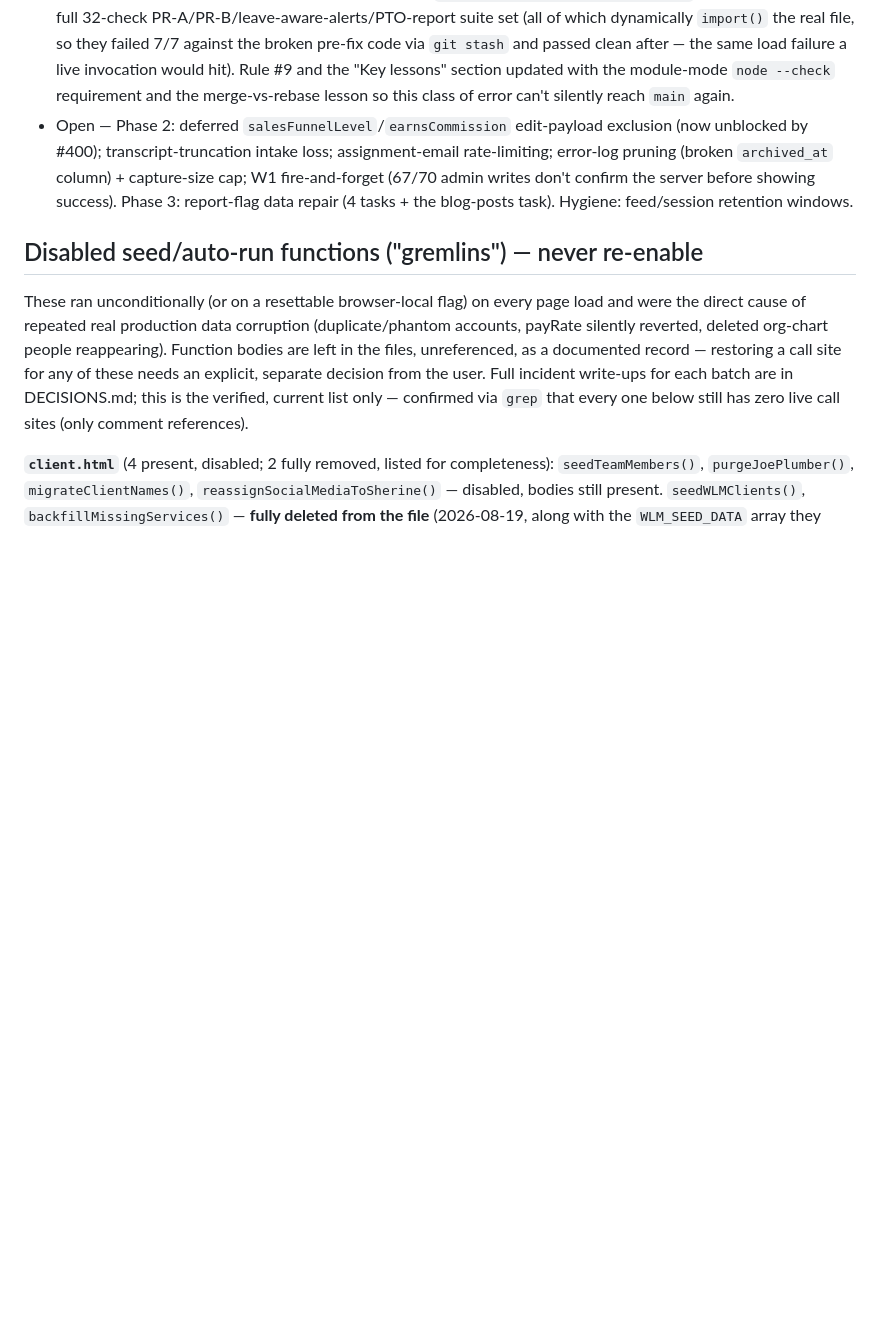
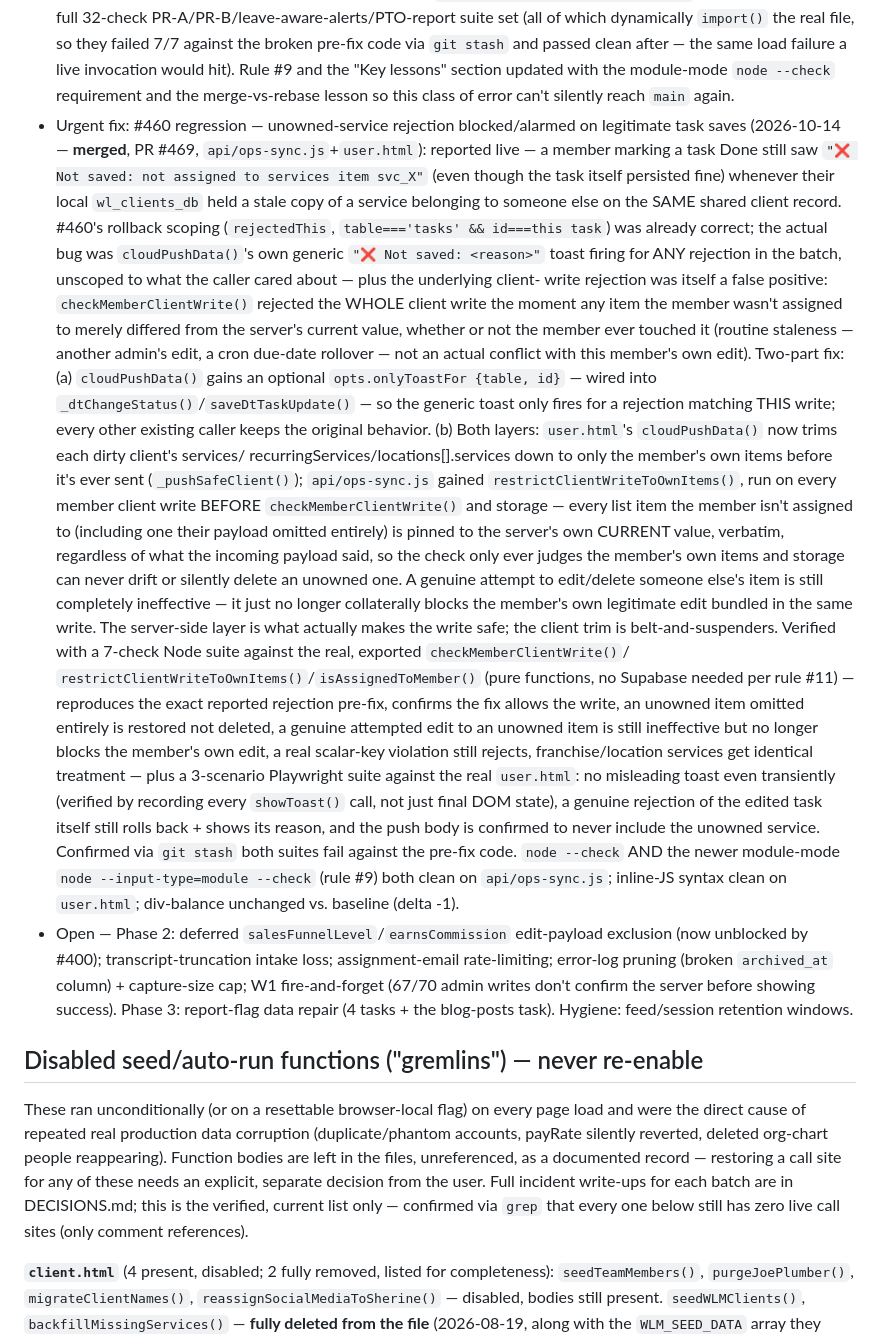
Before and after one commit to ssamy-wlm/WLM-Ops-Hub, a Markdown page: CLAUDE.md, the part around the change. GitHub-like rendering; blank space fills up the shorter version.

Commit message:
Document PR #469 in CLAUDE.md current-state log
Co-Authored-By: Claude Sonnet 5 <noreply@anthropic.com>
Claude-Session: https://claude.ai/code/session_01SWC7pEWanSUgSKyPTpRc7j

```diff
--- a/CLAUDE.md
+++ b/CLAUDE.md
@@ -1007,6 +1007,58 @@ Don't relitigate them without an explicit decision from the user.
   lessons" section updated with the module-mode `node --check`
   requirement and the merge-vs-rebase lesson so this class of error
   can't silently reach `main` again.
+- Urgent fix: #460 regression — unowned-service rejection blocked/alarmed
+  on legitimate task saves (2026-10-14 — **merged**, PR #469,
+  `api/ops-sync.js`+`user.html`): reported live — a member marking a task
+  Done still saw `"❌ Not saved: not assigned to services item svc_X"`
+  (even though the task itself persisted fine) whenever their local
+  `wl_clients_db` held a stale copy of a service belonging to someone
+  else on the SAME shared client record. #460's rollback scoping
+  (`rejectedThis`, `table==='tasks' && id===this task`) was already
+  correct; the actual bug was `cloudPushData()`'s own generic
+  `"❌ Not saved: <reason>"` toast firing for ANY rejection in the batch,
+  unscoped to what the caller cared about — plus the underlying client-
+  write rejection was itself a false positive: `checkMemberClientWrite()`
+  rejected the WHOLE client write the moment any item the member wasn't
+  assigned to merely differed from the server's current value, whether
+  or not the member ever touched it (routine staleness — another
+  admin's edit, a cron due-date rollover — not an actual conflict with
+  this member's own edit). Two-part fix: (a) `cloudPushData()` gains an
+  optional `opts.onlyToastFor {table, id}` — wired into
+  `_dtChangeStatus()`/`saveDtTaskUpdate()` — so the generic toast only
+  fires for a rejection matching THIS write; every other existing caller
+  keeps the original behavior. (b) Both layers: `user.html`'s
+  `cloudPushData()` now trims each dirty client's services/
+  recurringServices/locations[].services down to only the member's own
+  items before it's ever sent (`_pushSafeClient()`); `api/ops-sync.js`
+  gained `restrictClientWriteToOwnItems()`, run on every member client
+  write BEFORE `checkMemberClientWrite()` and storage — every list item
+  the member isn't assigned to (including one their payload omitted
+  entirely) is pinned to the server's own CURRENT value, verbatim,
+  regardless of what the incoming payload said, so the check only ever
+  judges the member's own items and storage can never drift or silently
+  delete an unowned one. A genuine attempt to edit/delete someone else's
+  item is still completely ineffective — it just no longer collaterally
+  blocks the member's own legitimate edit bundled in the same write. The
+  server-side layer is what actually makes the write safe; the client
+  trim is belt-and-suspenders. Verified with a 7-check Node suite against
+  the real, exported `checkMemberClientWrite()`/
+  `restrictClientWriteToOwnItems()`/`isAssignedToMember()` (pure
+  functions, no Supabase needed per rule #11) — reproduces the exact
+  reported rejection pre-fix, confirms the fix allows the write, an
+  unowned item omitted entirely is restored not deleted, a genuine
+  attempted edit to an unowned item is still ineffective but no longer
+  blocks the member's own edit, a real scalar-key violation still
+  rejects, franchise/location services get identical treatment — plus a
+  3-scenario Playwright suite against the real `user.html`: no
+  misleading toast even transiently (verified by recording every
+  `showToast()` call, not just final DOM state), a genuine rejection of
+  the edited task itself still rolls back + shows its reason, and the
+  push body is confirmed to never include the unowned service.
+  Confirmed via `git stash` both suites fail against the pre-fix code.
+  `node --check` AND the newer module-mode `node --input-type=module
+  --check` (rule #9) both clean on `api/ops-sync.js`; inline-JS syntax
+  clean on `user.html`; div-balance unchanged vs. baseline (delta -1).
 - Open — Phase 2: deferred `salesFunnelLevel`/`earnsCommission` edit-payload
   exclusion (now unblocked by #400); transcript-truncation intake loss;
   assignment-email rate-limiting; error-log pruning (broken `archived_at`
```
